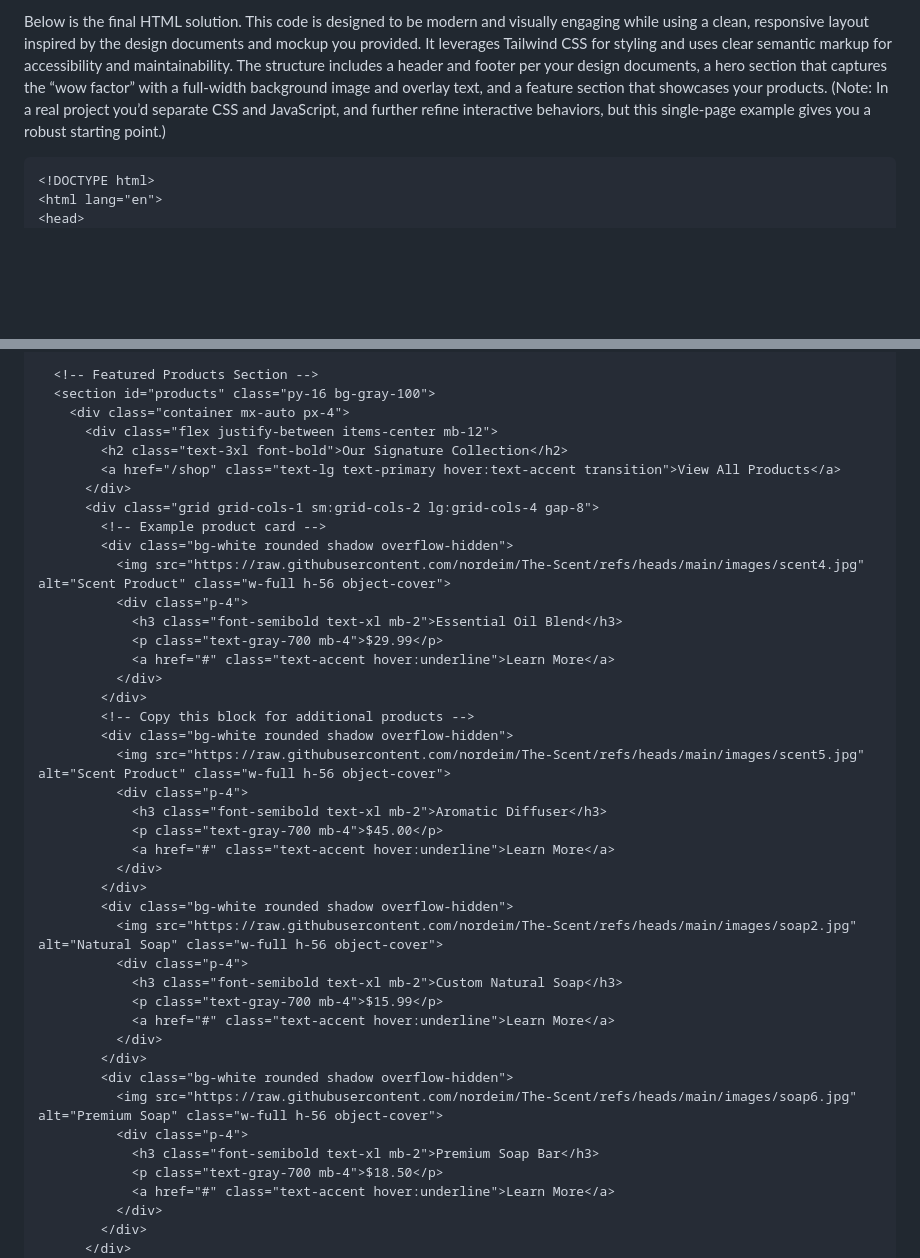
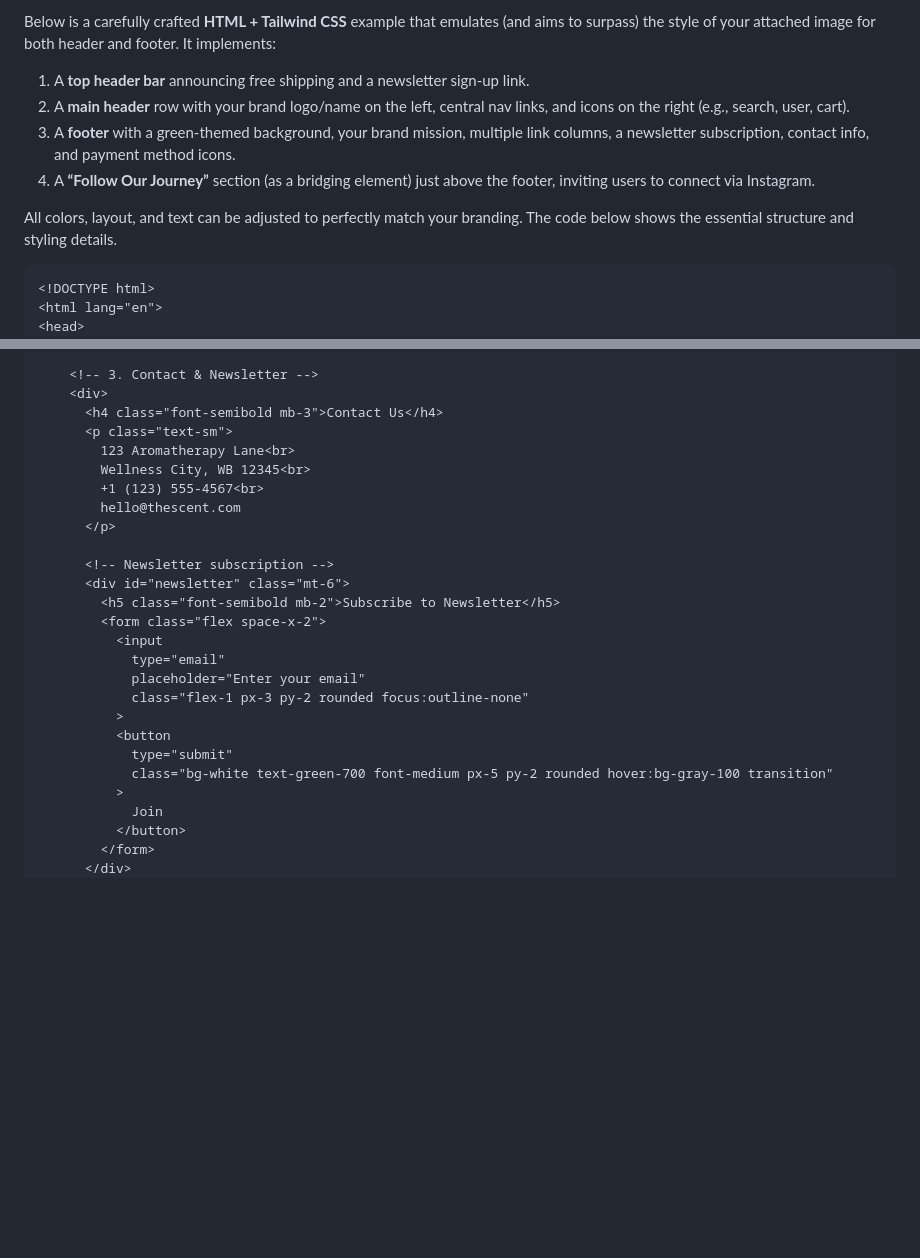
Before and after one commit to nordeim/The-Scent-ideas, a Markdown page: mockup_chatgpt/README.md, 2 parts joined by grey strips. GitHub-like rendering; blank space fills up the shorter version.

````diff
--- a/mockup_chatgpt/README.md
+++ b/mockup_chatgpt/README.md
@@ -1,4 +1,11 @@
-Below is the final HTML solution. This code is designed to be modern and visually engaging while using a clean, responsive layout inspired by the design documents and mockup you provided. It leverages Tailwind CSS for styling and uses clear semantic markup for accessibility and maintainability. The structure includes a header and footer per your design documents, a hero section that captures the “wow factor” with a full-width background image and overlay text, and a feature section that showcases your products. (Note: In a real project you’d separate CSS and JavaScript, and further refine interactive behaviors, but this single-page example gives you a robust starting point.)
+Below is a carefully crafted **HTML + Tailwind CSS** example that emulates (and aims to surpass) the style of your attached image for both header and footer. It implements:
+
+1. A **top header bar** announcing free shipping and a newsletter sign-up link.
+2. A **main header** row with your brand logo/name on the left, central nav links, and icons on the right (e.g., search, user, cart).
+3. A **footer** with a green-themed background, your brand mission, multiple link columns, a newsletter subscription, contact info, and payment method icons.
+4. A **“Follow Our Journey”** section (as a bridging element) just above the footer, inviting users to connect via Instagram.
+
+All colors, layout, and text can be adjusted to perfectly match your branding. The code below shows the essential structure and styling details.
 
 ```html
 <!DOCTYPE html>
@@ -58,45 +186,29 @@ Below is the final HTML solution. This code is designed to be modern and visuall
 
-  <!-- Featured Products Section -->
-  <section id="products" class="py-16 bg-gray-100">
-    <div class="container mx-auto px-4">
-      <div class="flex justify-between items-center mb-12">
-        <h2 class="text-3xl font-bold">Our Signature Collection</h2>
-        <a href="/shop" class="text-lg text-primary hover:text-accent transition">View All Products</a>
-      </div>
-      <div class="grid grid-cols-1 sm:grid-cols-2 lg:grid-cols-4 gap-8">
-        <!-- Example product card -->
-        <div class="bg-white rounded shadow overflow-hidden">
-          <img src="https://raw.githubusercontent.com/nordeim/The-Scent/refs/heads/main/images/scent4.jpg" alt="Scent Product" class="w-full h-56 object-cover">
-          <div class="p-4">
-            <h3 class="font-semibold text-xl mb-2">Essential Oil Blend</h3>
-            <p class="text-gray-700 mb-4">$29.99</p>
-            <a href="#" class="text-accent hover:underline">Learn More</a>
-          </div>
-        </div>
-        <!-- Copy this block for additional products -->
-        <div class="bg-white rounded shadow overflow-hidden">
-          <img src="https://raw.githubusercontent.com/nordeim/The-Scent/refs/heads/main/images/scent5.jpg" alt="Scent Product" class="w-full h-56 object-cover">
-          <div class="p-4">
-            <h3 class="font-semibold text-xl mb-2">Aromatic Diffuser</h3>
-            <p class="text-gray-700 mb-4">$45.00</p>
-            <a href="#" class="text-accent hover:underline">Learn More</a>
-          </div>
-        </div>
-        <div class="bg-white rounded shadow overflow-hidden">
-          <img src="https://raw.githubusercontent.com/nordeim/The-Scent/refs/heads/main/images/soap2.jpg" alt="Natural Soap" class="w-full h-56 object-cover">
-          <div class="p-4">
-            <h3 class="font-semibold text-xl mb-2">Custom Natural Soap</h3>
-            <p class="text-gray-700 mb-4">$15.99</p>
-            <a href="#" class="text-accent hover:underline">Learn More</a>
-          </div>
-        </div>
-        <div class="bg-white rounded shadow overflow-hidden">
-          <img src="https://raw.githubusercontent.com/nordeim/The-Scent/refs/heads/main/images/soap6.jpg" alt="Premium Soap" class="w-full h-56 object-cover">
-          <div class="p-4">
-            <h3 class="font-semibold text-xl mb-2">Premium Soap Bar</h3>
-            <p class="text-gray-700 mb-4">$18.50</p>
-            <a href="#" class="text-accent hover:underline">Learn More</a>
-          </div>
-        </div>
+    <!-- 3. Contact & Newsletter -->
+    <div>
+      <h4 class="font-semibold mb-3">Contact Us</h4>
+      <p class="text-sm">
+        123 Aromatherapy Lane<br>
+        Wellness City, WB 12345<br>
+        +1 (123) 555-4567<br>
+        hello@thescent.com
+      </p>
+
+      <!-- Newsletter subscription -->
+      <div id="newsletter" class="mt-6">
+        <h5 class="font-semibold mb-2">Subscribe to Newsletter</h5>
+        <form class="flex space-x-2">
+          <input
+            type="email"
+            placeholder="Enter your email"
+            class="flex-1 px-3 py-2 rounded focus:outline-none"
+          >
+          <button
+            type="submit"
+            class="bg-white text-green-700 font-medium px-5 py-2 rounded hover:bg-gray-100 transition"
+          >
+            Join
+          </button>
+        </form>
       </div>
     </div>
````
Also changed, not shown: other parts of mockup_chatgpt/README.md (+193 -93 lines).
